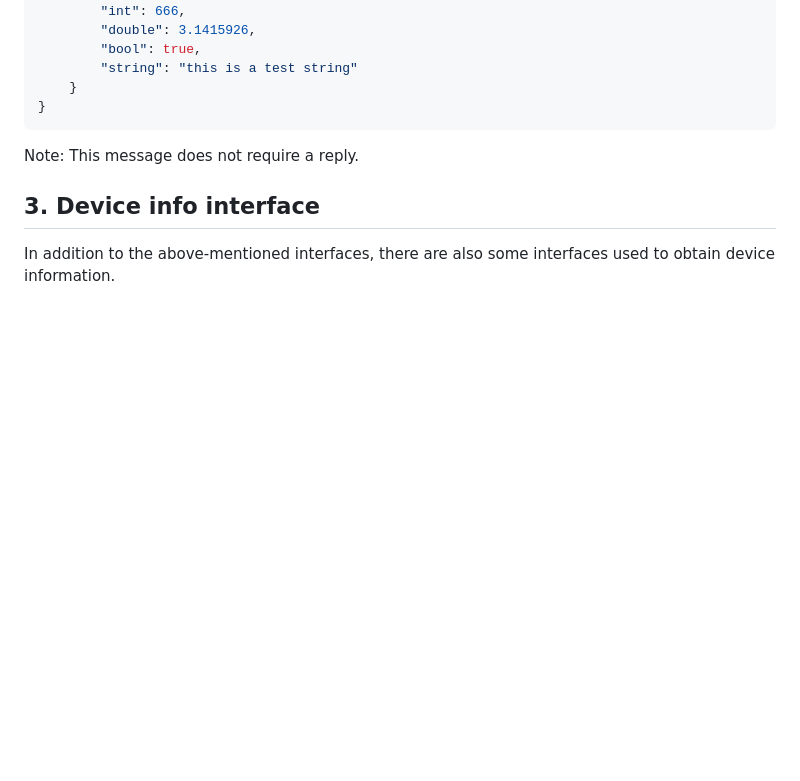
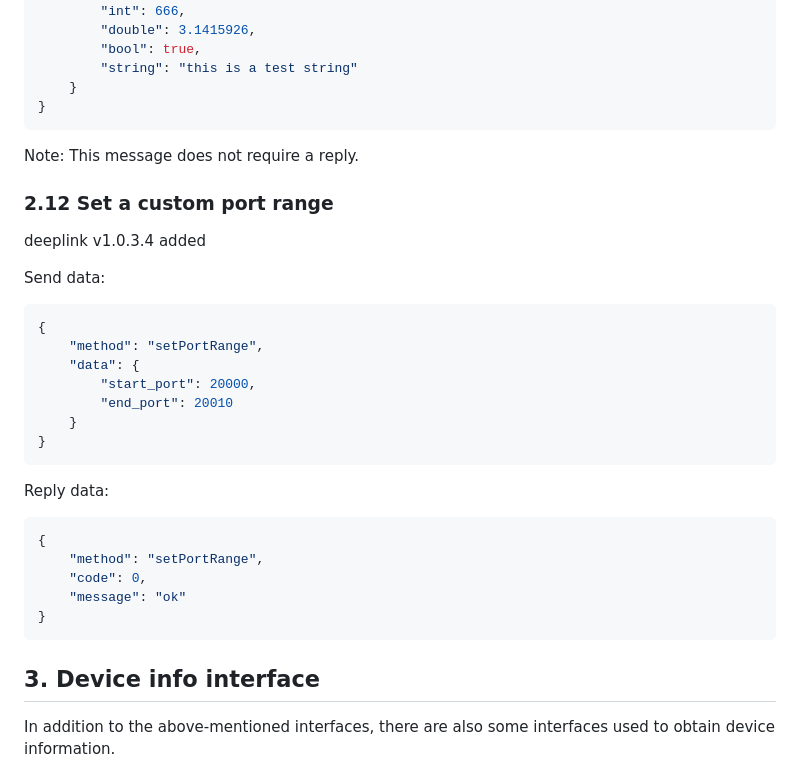
Before and after one commit to DeepLinkProtocol/DeepLinkSDK-Win, a Markdown page: docs/sdk_user_manual.md, the part around the change. GitHub-like rendering; blank space fills up the shorter version.

````diff
--- a/docs/sdk_user_manual.md
+++ b/docs/sdk_user_manual.md
@@ -396,6 +396,30 @@ Reply data:
 
 Note: This message does not require a reply.
 
+### 2.12 Set a custom port range
+
+deeplink v1.0.3.4 added
+
+Send data:
+```json
+{
+    "method": "setPortRange",
+    "data": {
+        "start_port": 20000,
+        "end_port": 20010
+    }
+}
+```
+
+Reply data:
+```json
+{
+    "method": "setPortRange",
+    "code": 0,
+    "message": "ok"
+}
+```
+
 ## 3. Device info interface
 
 In addition to the above-mentioned interfaces, there are also some interfaces used to obtain device information.
````
Also changed, not shown: docs/sdk_user_manual_cn.md (+24 -0 lines).
